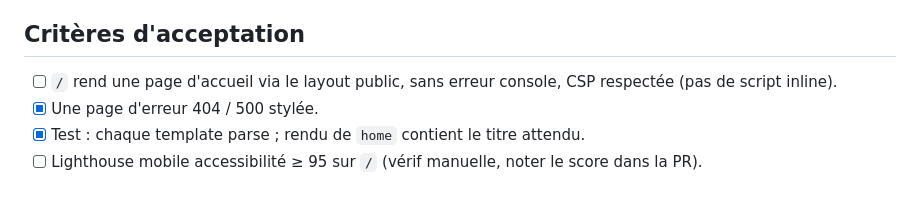
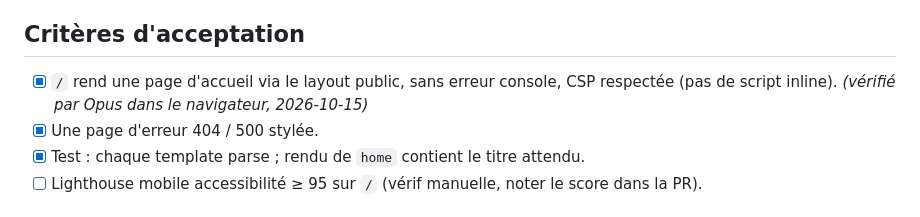
Before and after one commit to Houtmann/doctolibre, a Markdown page: tasks/T004-frontend-base.md, the part around the change. Rendered like a GitHub page.

Commit message:
T004: critère console/CSP vérifié

```diff
--- a/tasks/T004-frontend-base.md
+++ b/tasks/T004-frontend-base.md
@@ -27,7 +27,7 @@ Un système de rendu HTML serveur simple, embarqué dans le binaire, avec htmx e
 - Accessibilité : labels sur tous les champs, focus visible, contrastes AA.
 
 ## Critères d'acceptation
-- [ ] `/` rend une page d'accueil via le layout public, sans erreur console, CSP respectée (pas de script inline).
+- [x] `/` rend une page d'accueil via le layout public, sans erreur console, CSP respectée (pas de script inline). _(vérifié par Opus dans le navigateur, 2026-10-15)_
 - [x] Une page d'erreur 404 / 500 stylée.
 - [x] Test : chaque template parse ; rendu de `home` contient le titre attendu.
 - [ ] Lighthouse mobile accessibilité ≥ 95 sur `/` (vérif manuelle, noter le score dans la PR).
```
